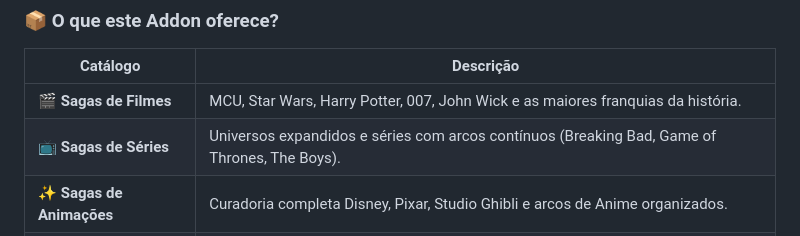
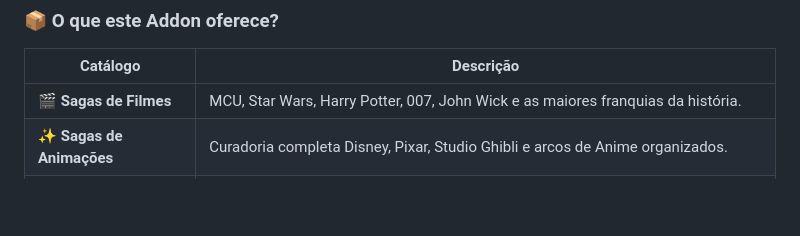
Before and after one commit to muriloruass/cinemaratona-br, a Markdown page: README.md, the part around the change. Drawn GitHub-style; blank space fills up the shorter version.

Commit message:
Remove series catalog entry from README

```diff
--- a/README.md
+++ b/README.md
@@ -29,7 +29,6 @@ Nesta versão, focamos em expandir o catálogo e globalizar a experiência do ad
 | Catálogo | Descrição |
 |----------|-----------|
 | 🎬 **Sagas de Filmes** | MCU, Star Wars, Harry Potter, 007, John Wick e as maiores franquias da história. |
-| 📺 **Sagas de Séries** | Universos expandidos e séries com arcos contínuos (Breaking Bad, Game of Thrones, The Boys). |
 | ✨ **Sagas de Animações** | Curadoria completa Disney, Pixar, Studio Ghibli e arcos de Anime organizados. |
 | ⭐ **Coleções Especiais** | Filmografias de diretores renomados, Ordem Cronológica de grandes estúdios e Maratonas Temáticas. |
 
```
